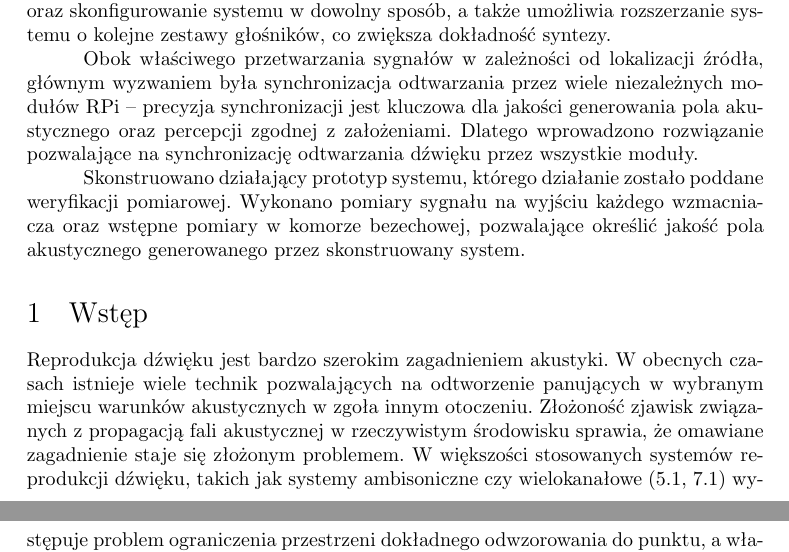
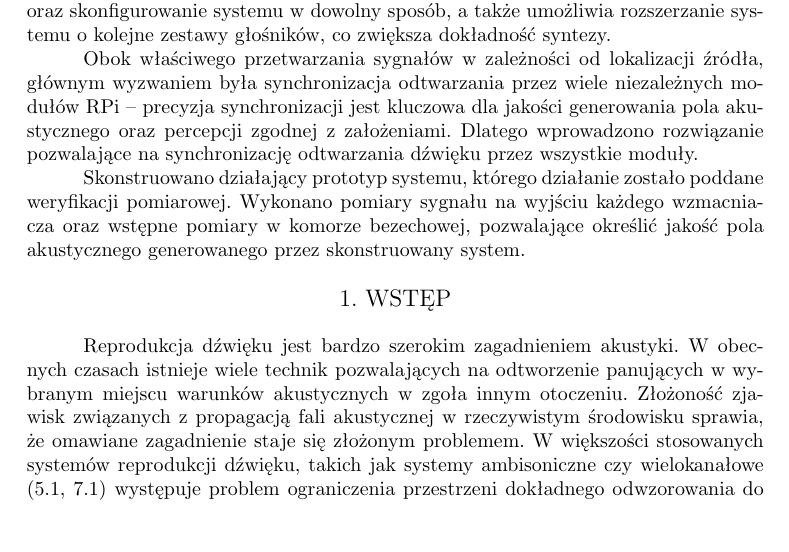
Before and after one commit to LabAcoustics/WFS-Pi-Artykul, a LaTeX document (artykul_IAB.tex): two parts of pages 1 and 2 of 9 before the commit and part of page 1 of 8 after it, the two joined at a grey line, cut so that both start at the same text. Compiled offline with pdfLaTeX.

Commit message:
Poprawiona formatka (tytuły sekcji)

```diff
--- a/artykul_IAB.tex
+++ b/artykul_IAB.tex
@@ -41,6 +41,15 @@
 
 \let\Oldsubsubsection\subsubsection
 \renewcommand{\subsubsection}{\FloatBarrier\Oldsubsubsection}
+
+\usepackage[explicit]{titlesec}
+\titleformat{\section}[block]
+{\large\centering}{\thesection. \MakeUppercase{#1}}{0ex}{}
+\titlespacing{\section}{0pt}{11pt plus 0pt minus 1pt}{11pt plus 0pt minus 1pt}
+\titleformat{\subsection}[block]
+{\normalsize\centering}{\thesubsection. \MakeUppercase{#1}}{0ex}{}
+% \titlespacing{\subsection}{8pt}{8pt}{2.5mm}
+
 
 \usepackage[
 style=numeric,
```
